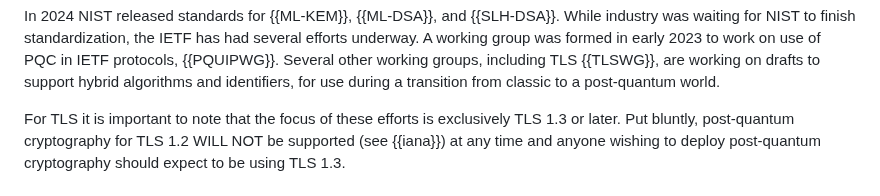
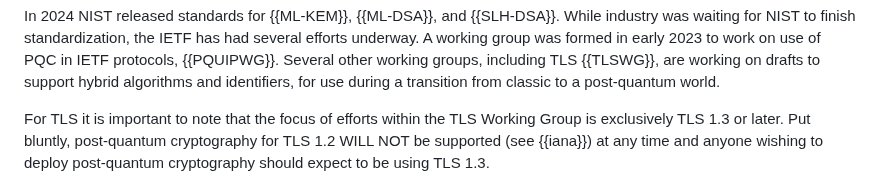
Before and after one commit to tlswg/tls12-frozen, a Markdown page: draft-ietf-tls-tls12-frozen.md, the part around the change. GitHub-like rendering.

Commit message:
Samier Barguil OPSDIR review

```diff
--- a/draft-ietf-tls-tls12-frozen.md
+++ b/draft-ietf-tls-tls12-frozen.md
@@ -113,8 +113,8 @@ are working on
 drafts to support hybrid algorithms and identifiers, for use during a
 transition from classic to a post-quantum world.
 
-For TLS it is important to note that the focus of these efforts is exclusively
-TLS 1.3 or later.
+For TLS it is important to note that the focus of efforts within the TLS Working Group
+is exclusively TLS 1.3 or later.
 Put bluntly, post-quantum cryptography for
 TLS 1.2 WILL NOT be supported (see {{iana}}) at any time and anyone wishing
 to deploy post-quantum cryptography should expect to be using TLS 1.3.
```
